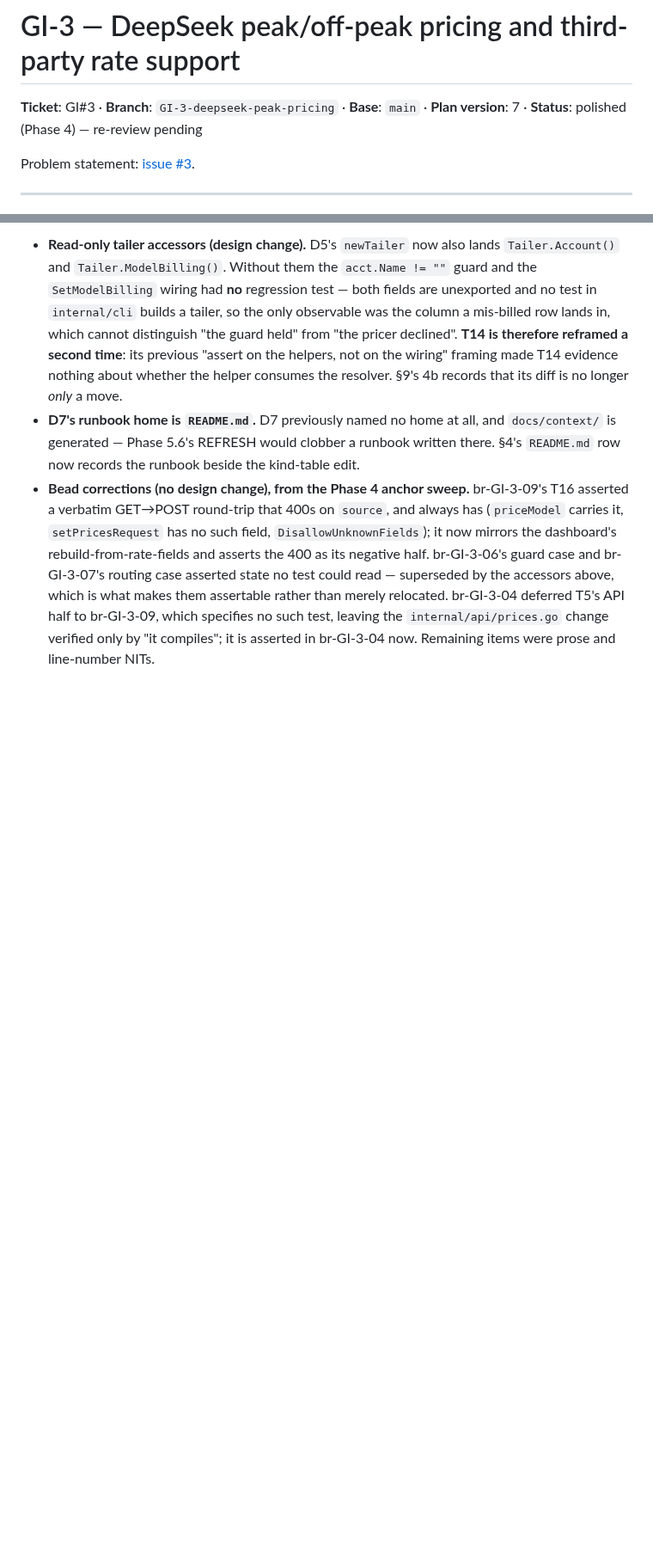
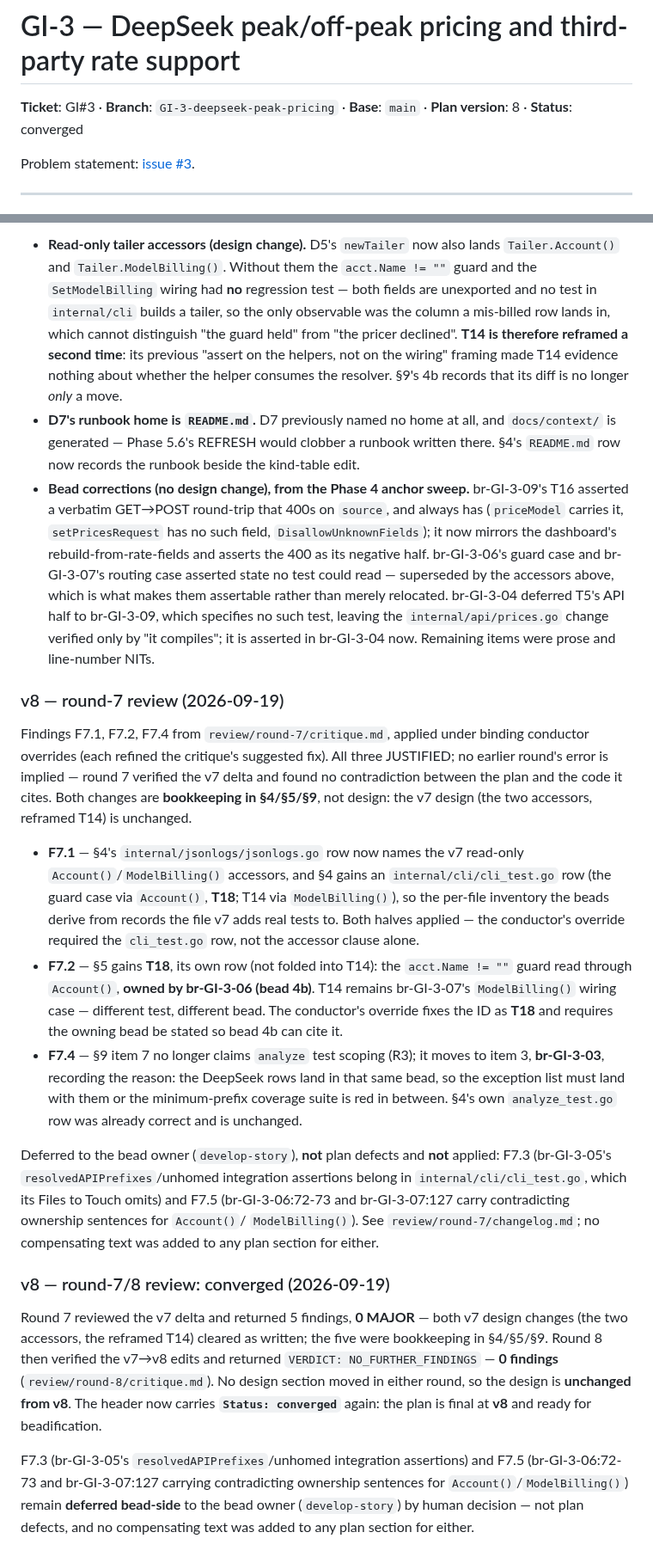
Before and after one commit to abhisheksarkar30/claude-lens, a Markdown page: docs/planning/GI-3-deepseek-peak-pricing.md, 2 parts joined by grey strips. Shown at 86% size. GitHub-like rendering; blank space fills up the shorter version.

Commit message:
GI#3 plan: record the accessor surface in §4 and §5 (T18) (GI#3)
Round 7 of the cross-review loop, re-run because Phase 4 edited the plan
after it converged at v6. Five findings, none MAJOR: the two v7 design
changes (the Account()/ModelBilling() accessors, the reframed T14) cleared
as written, and every finding was bookkeeping the v7 edits had left behind.

F7.1 — §4 is the per-file inventory the beads are derived from, and v7
added two exported methods to jsonlogs.go without recording them. It also
adds real tests to internal/cli/cli_test.go, which had no row at all. Both
halves are now there: the asymmetry of updating §4 for the README change
but not for the accessors was the actual defect.

F7.2 — §5 listed T14 but not the guard regression test the Account()
accessor exists to enable, so re-deriving the beads from the plan would
have silently dropped it. It is a distinct test for a distinct bead, so
it gets its own row, T18, owned by br-GI-3-06 rather than folded into T14
— which is br-GI-3-07's ModelBilling() wiring case on a different column.

F7.4 — §9 assigned "analyze test scoping (R3)" to bead 7, but br-GI-3-03
owns it and says so explicitly, because deferring the exception list to
bead 7 leaves every bead in between with a red suite. The reassignment
now records that reason rather than just the new number.

Round 8 verified all three as written: T14 unmodified, §4's analyze_test.go
row intact, no new defect introduced. Converged at v8.

F7.3 and F7.5 are defects in the bead files, which this loop does not own;
they are recorded as deferred to the bead owner and are fixed in the
following commit.

Co-Authored-By: Claude Code <noreply@anthropic.com>

```diff
--- a/docs/planning/GI-3-deepseek-peak-pricing.md
+++ b/docs/planning/GI-3-deepseek-peak-pricing.md
@@ -1,6 +1,6 @@
 # GI-3 — DeepSeek peak/off-peak pricing and third-party rate support
 
-**Ticket**: GI#3 · **Branch**: `GI-3-deepseek-peak-pricing` · **Base**: `main` · **Plan version**: 7 · **Status**: polished (Phase 4) — re-review pending
+**Ticket**: GI#3 · **Branch**: `GI-3-deepseek-peak-pricing` · **Base**: `main` · **Plan version**: 8 · **Status**: converged
 
 Problem statement: [issue #3](https://github.com/abhisheksarkar30/claude-lens/issues/3).
 
@@ -1027,3 +1029,51 @@ it after it had converged at v6.
   T5's API half to br-GI-3-09, which specifies no such test, leaving the
   `internal/api/prices.go` change verified only by "it compiles"; it is asserted in
   br-GI-3-04 now. Remaining items were prose and line-number NITs.
+
+### v8 — round-7 review (2026-09-19)
+
+Findings F7.1, F7.2, F7.4 from `review/round-7/critique.md`, applied under binding
+conductor overrides (each refined the critique's suggested fix). All three JUSTIFIED;
+no earlier round's error is implied — round 7 verified the v7 delta and found no
+contradiction between the plan and the code it cites. Both changes are **bookkeeping
+in §4/§5/§9**, not design: the v7 design (the two accessors, reframed T14) is
+unchanged.
+
+- **F7.1** — §4's `internal/jsonlogs/jsonlogs.go` row now names the v7 read-only
+  `Account()`/`ModelBilling()` accessors, and §4 gains an `internal/cli/cli_test.go`
+  row (the guard case via `Account()`, **T18**; T14 via `ModelBilling()`), so the
+  per-file inventory the beads derive from records the file v7 adds real tests to.
+  Both halves applied — the conductor's override required the `cli_test.go` row, not
+  the accessor clause alone.
+- **F7.2** — §5 gains **T18**, its own row (not folded into T14): the
+  `acct.Name != ""` guard read through `Account()`, **owned by br-GI-3-06 (bead 4b)**.
+  T14 remains br-GI-3-07's `ModelBilling()` wiring case — different test, different
+  bead. The conductor's override fixes the ID as **T18** and requires the owning bead
+  be stated so bead 4b can cite it.
+- **F7.4** — §9 item 7 no longer claims `analyze` test scoping (R3); it moves to item
+  3, **br-GI-3-03**, recording the reason: the DeepSeek rows land in that same bead, so
+  the exception list must land with them or the minimum-prefix coverage suite is red in
+  between. §4's own `analyze_test.go` row was already correct and is unchanged.
+
+Deferred to the bead owner (`develop-story`), **not** plan defects and **not** applied:
+F7.3 (br-GI-3-05's `resolvedAPIPrefixes`/unhomed integration assertions belong in
+`internal/cli/cli_test.go`, which its Files to Touch omits) and F7.5 (br-GI-3-06:72-73
+and br-GI-3-07:127 carry contradicting ownership sentences for `Account()`/
+`ModelBilling()`). See `review/round-7/changelog.md`; no compensating text was added to
+any plan section for either.
+
+### v8 — round-7/8 review: converged (2026-09-19)
+
+Round 7 reviewed the v7 delta and returned 5 findings, **0 MAJOR** — both v7 design
+changes (the two accessors, the reframed T14) cleared as written; the five were
+bookkeeping in §4/§5/§9. Round 8 then verified the v7→v8 edits and returned
+`VERDICT: NO_FURTHER_FINDINGS` — **0 findings** (`review/round-8/critique.md`). No
+design section moved in either round, so the design is **unchanged from v8**. The header
+now carries **`Status: converged`** again: the plan is final at **v8** and ready for
+beadification.
+
+F7.3 (br-GI-3-05's `resolvedAPIPrefixes`/unhomed integration assertions) and F7.5
+(br-GI-3-06:72-73 and br-GI-3-07:127 carrying contradicting ownership sentences for
+`Account()`/`ModelBilling()`) remain **deferred bead-side** to the bead owner
+(`develop-story`) by human decision — not plan defects, and no compensating text was
+added to any plan section for either.
```
Also changed, not shown: other parts of docs/planning/GI-3-deepseek-peak-pricing.md (+5 -3 lines).
